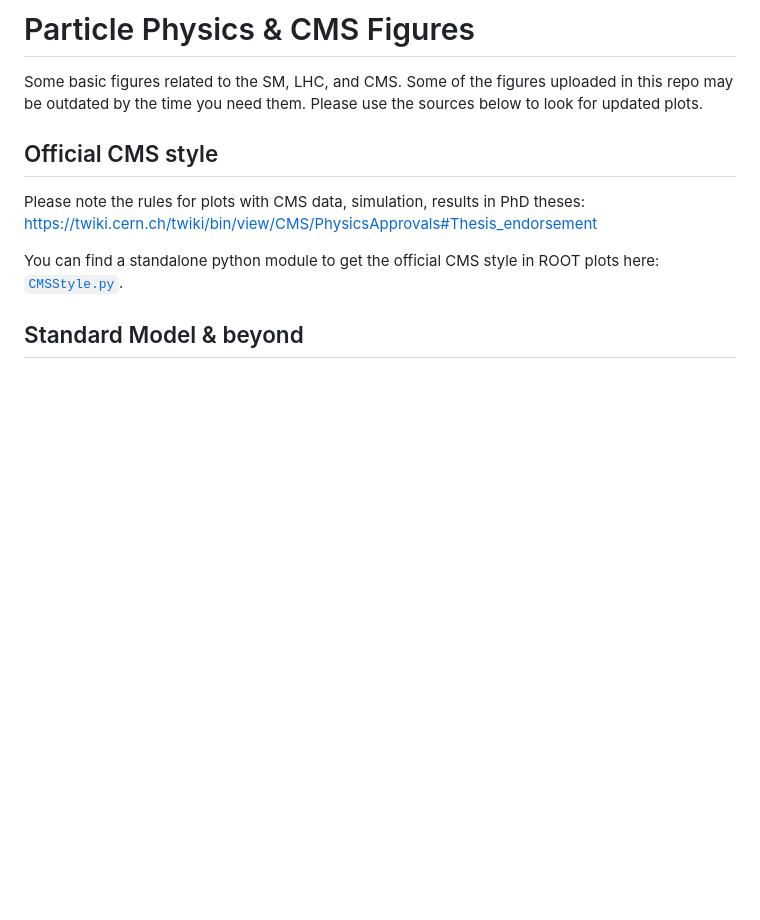
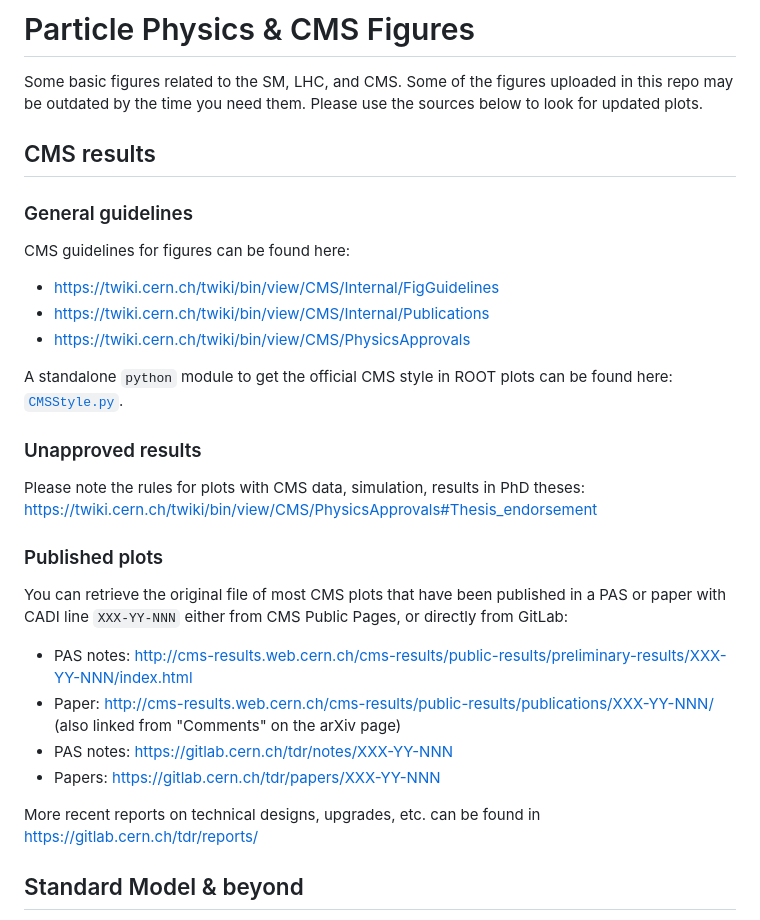
Before and after one commit to IzaakWN/PhDThesisTemplateUZHCMS, a Markdown page: fig/README.md, the part around the change. Rendered like a GitHub page; blank space fills up the shorter version.

Commit message:
add instructions

```diff
--- a/fig/README.md
+++ b/fig/README.md
@@ -3,12 +3,30 @@ Some basic figures related to the SM, LHC, and CMS.
 Some of the figures uploaded in this repo may be outdated by the time you need them.
 Please use the sources below to look for updated plots.
 
-## Official CMS style
+## CMS results
+
+### General guidelines
+CMS guidelines for figures can be found here:
+- https://twiki.cern.ch/twiki/bin/view/CMS/Internal/FigGuidelines
+- https://twiki.cern.ch/twiki/bin/view/CMS/Internal/Publications
+- https://twiki.cern.ch/twiki/bin/view/CMS/PhysicsApprovals
+
+A standalone `python` module to get the official CMS style in ROOT plots can be found here:
+[`CMSStyle.py`](https://github.com/cms-tau-pog/TauFW/blob/master/Plotter/python/plot/CMSStyle.py).
+
+### Unapproved results
 Please note the rules for plots with CMS data, simulation, results in PhD theses:
 https://twiki.cern.ch/twiki/bin/view/CMS/PhysicsApprovals#Thesis_endorsement
 
-You can find a standalone python module to get the official CMS style in ROOT plots here:
-[`CMSStyle.py`](https://github.com/cms-tau-pog/TauFW/blob/master/Plotter/python/plot/CMSStyle.py).
+### Published plots
+You can retrieve the original file of most CMS plots that have been published
+in a PAS or paper with CADI line `XXX-YY-NNN` either from CMS Public Pages, or directly from GitLab:
+- PAS notes: http://cms-results.web.cern.ch/cms-results/public-results/preliminary-results/XXX-YY-NNN/index.html
+- Paper: http://cms-results.web.cern.ch/cms-results/public-results/publications/XXX-YY-NNN/ (also linked from "Comments" on the arXiv page)
+- PAS notes: https://gitlab.cern.ch/tdr/notes/XXX-YY-NNN
+- Papers: https://gitlab.cern.ch/tdr/papers/XXX-YY-NNN
+
+More recent reports on technical designs, upgrades, etc. can be found in https://gitlab.cern.ch/tdr/reports/
 
 ## Standard Model & beyond
 - TikZ figures: https://tikz.net/category/physics/particle-physics/
```
